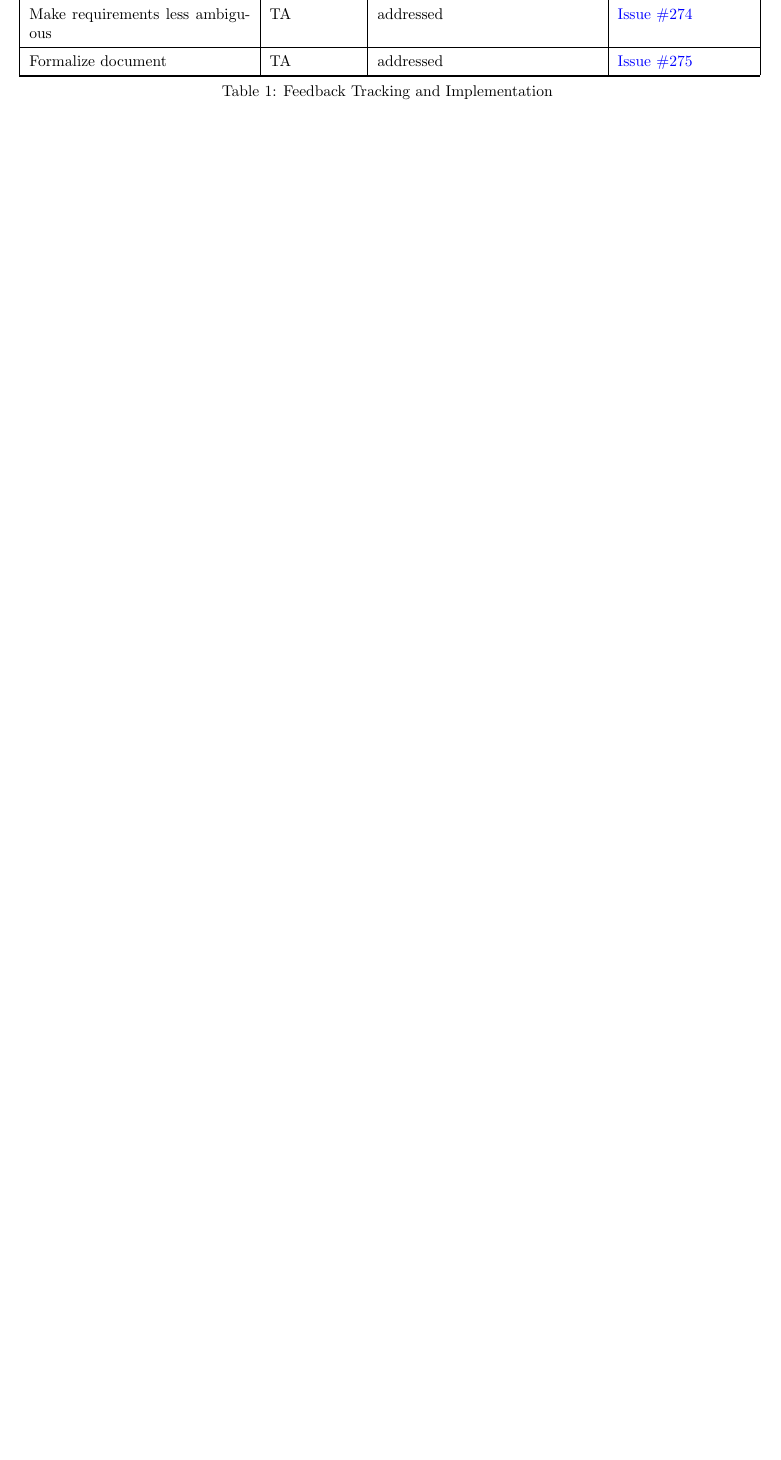
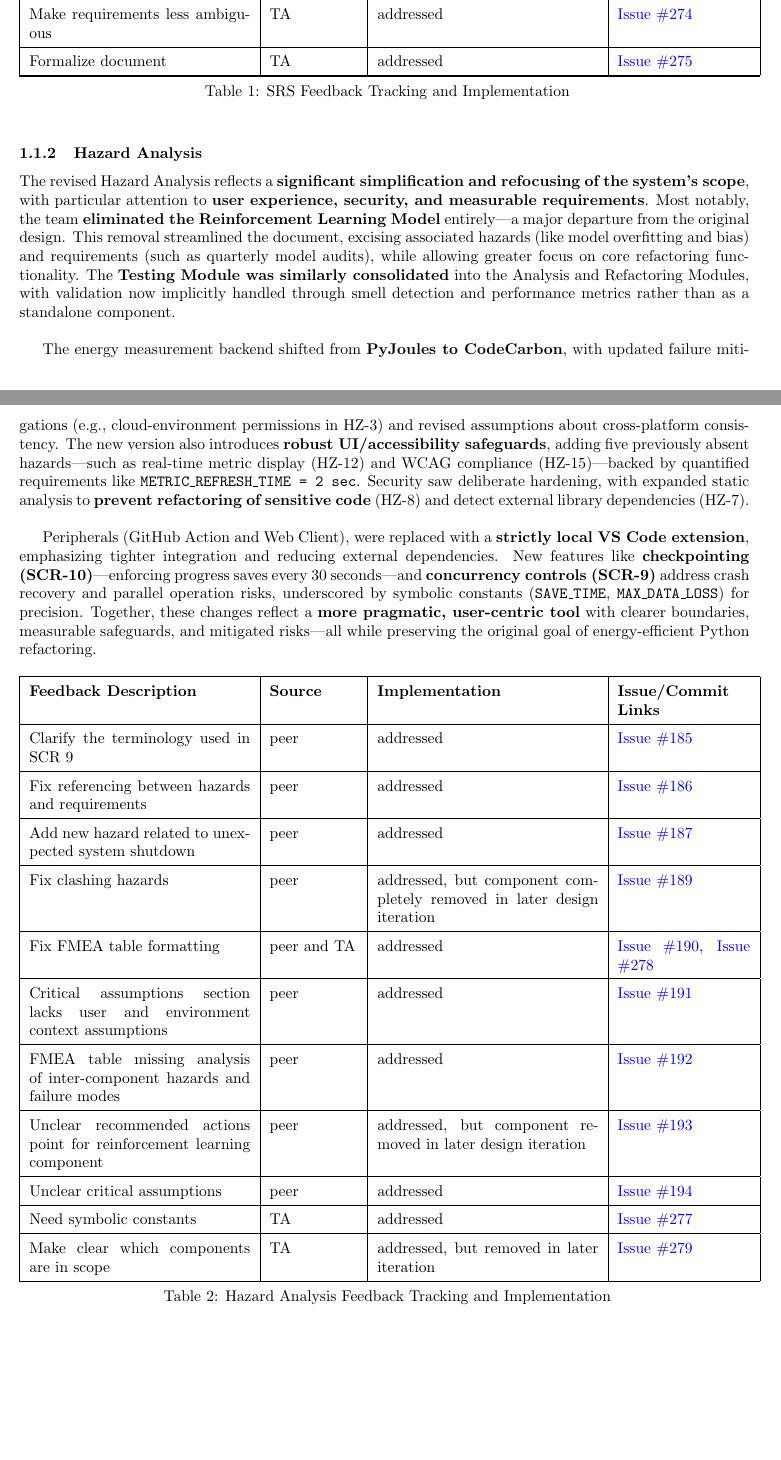
Before and after one commit to ssm-lab/capstone--source-code-optimizer, a LaTeX document (docs/ReflectAndTrace/ReflectAndTrace.tex): part of page 2 of 6 before the commit and two parts of pages 2 and 3 of 7 after it, the two joined at a grey line, cut so that both start at the same text, the shorter picture padded with empty space. Compiled offline with pdfLaTeX.

Commit message:
Started Hazard analysis changes due to feedback #571

```diff
--- a/docs/ReflectAndTrace/ReflectAndTrace.tex
+++ b/docs/ReflectAndTrace/ReflectAndTrace.tex
@@ -101,8 +101,8 @@ These changes collectively reflect an evolution from experimental concepts to a
     \endfoot
 
     \hline
-    \caption{Feedback Tracking and Implementation}
-    \label{tab:feedback_tracking}
+    \caption{SRS Feedback Tracking and Implementation}
+    \label{tab:srs-feedback-tracking}
     \endlastfoot
 
     Add priority planning to phase in plan & peer & duplicates and discarded & \href{https://github.com/ssm-lab/capstone--source-code-optimizer/issues/155}{Issue \#136 + \#155} \\ \hline
@@ -123,6 +123,50 @@ These changes collectively reflect an evolution from experimental concepts to a
     Add traceability & TA & addressed & \href{https://github.com/ssm-lab/capstone--source-code-optimizer/issues/273}{Issue \#273} \\ \hline
     Make requirements less ambiguous & TA & addressed & \href{https://github.com/ssm-lab/capstone--source-code-optimizer/issues/274}{Issue \#274} \\ \hline
     Formalize document & TA & addressed & \href{https://github.com/ssm-lab/capstone--source-code-optimizer/issues/275}{Issue \#275} \\ \hline
+\end{longtable}
+
+\subsubsection{Hazard Analysis}
+
+The revised Hazard Analysis reflects a \textbf{significant simplification and refocusing of the system's scope}, with particular attention to \textbf{user experience, security, and measurable requirements}. Most notably, the team \textbf{eliminated the Reinforcement Learning Model} entirely—a major departure from the original design. This removal streamlined the document, excising associated hazards (like model overfitting and bias) and requirements (such as quarterly model audits), while allowing greater focus on core refactoring functionality. The \textbf{Testing Module was similarly consolidated} into the Analysis and Refactoring Modules, with validation now implicitly handled through smell detection and performance metrics rather than as a standalone component.\\
+
+The energy measurement backend shifted from \textbf{PyJoules to CodeCarbon}, with updated failure mitigations (e.g., cloud-environment permissions in HZ-3) and revised assumptions about cross-platform consistency. The new version also introduces \textbf{robust UI/accessibility safeguards}, adding five previously absent hazards—such as real-time metric display (HZ-12) and WCAG compliance (HZ-15)—backed by quantified requirements like \texttt{METRIC\_REFRESH\_TIME = 2 sec}. Security saw deliberate hardening, with expanded static analysis to \textbf{prevent refactoring of sensitive code} (HZ-8) and detect external library dependencies (HZ-7).\\
+
+Peripherals (GitHub Action and Web Client), were replaced with a \textbf{strictly local VS Code extension}, emphasizing tighter integration and reducing external dependencies. New features like \textbf{checkpointing (SCR-10)}—enforcing progress saves every 30 seconds—and \textbf{concurrency controls (SCR-9)} address crash recovery and parallel operation risks, underscored by symbolic constants (\texttt{SAVE\_TIME}, \texttt{MAX\_DATA\_LOSS}) for precision. Together, these changes reflect a \textbf{more pragmatic, user-centric tool} with clearer boundaries, measurable safeguards, and mitigated risks—all while preserving the original goal of energy-efficient Python refactoring.
+
+\begin{longtable}[H]{|p{5cm}|p{2cm}|p{5cm}|p{3cm}|}
+    \hline
+    \textbf{Feedback Description} & \textbf{Source} & \textbf{Implementation} & \textbf{Issue/Commit Links} \\
+    \hline
+    \endfirsthead
+
+    \multicolumn{4}{c}%
+    {{\bfseries \tablename\ \thetable{} -- continued from previous page}} \\
+    \hline
+    \textbf{Feedback Description} & \textbf{Source} & \textbf{Implementation} & \textbf{Issue/Commit Links} \\
+    \hline
+    \endhead
+
+    \hline \multicolumn{4}{|r|}{{Continued on next page}} \\
+    \hline
+    \endfoot
+
+    \hline
+    \caption{Hazard Analysis Feedback Tracking and Implementation}
+    \label{tab:ha-feedback-tracking}
+    \endlastfoot
+
+    Clarify the terminology used in SCR 9 & peer & addressed & \href{https://github.com/ssm-lab/capstone--source-code-optimizer/issues/185}{Issue \#185} \\ \hline
+    Fix referencing between hazards and requirements & peer & addressed & \href{https://github.com/ssm-lab/capstone--source-code-optimizer/issues/186}{Issue \#186} \\ \hline
+    Add new hazard related to unexpected system shutdown & peer & addressed & \href{https://github.com/ssm-lab/capstone--source-code-optimizer/issues/187}{Issue \#187} \\ \hline
+    Fix clashing hazards & peer & addressed, but component completely removed in later design iteration  & \href{https://github.com/ssm-lab/capstone--source-code-optimizer/issues/189}{Issue \#189} \\ \hline
+    Fix FMEA table formatting & peer and TA & addressed & \href{https://github.com/ssm-lab/capstone--source-code-optimizer/issues/190}{Issue \#190}, \href{https://github.com/ssm-lab/capstone--source-code-optimizer/issues/278}{Issue \#278} \\
+    \hline
+    Critical assumptions section lacks user and environment context assumptions & peer & addressed & \href{https://github.com/ssm-lab/capstone--source-code-optimizer/issues/191}{Issue \#191} \\ \hline
+    FMEA table missing analysis of inter-component hazards and failure modes & peer & addressed & \href{https://github.com/ssm-lab/capstone--source-code-optimizer/issues/192}{Issue \#192} \\ \hline
+    Unclear recommended actions point for reinforcement learning component & peer & addressed, but component removed in later design iteration & \href{https://github.com/ssm-lab/capstone--source-code-optimizer/issues/193}{Issue \#193} \\ \hline
+    Unclear critical assumptions & peer & addressed & \href{https://github.com/ssm-lab/capstone--source-code-optimizer/issues/194}{Issue \#194} \\ \hline
+    Need symbolic constants & TA & addressed & \href{https://github.com/ssm-lab/capstone--source-code-optimizer/issues/277}{Issue \#277} \\\hline
+    Make clear which components are in scope & TA & addressed, but removed in later iteration & \href{https://github.com/ssm-lab/capstone--source-code-optimizer/issues/279}{Issue \#279} \\\hline
 \end{longtable}
 
 \subsection{Design and Design Documentation}
```
